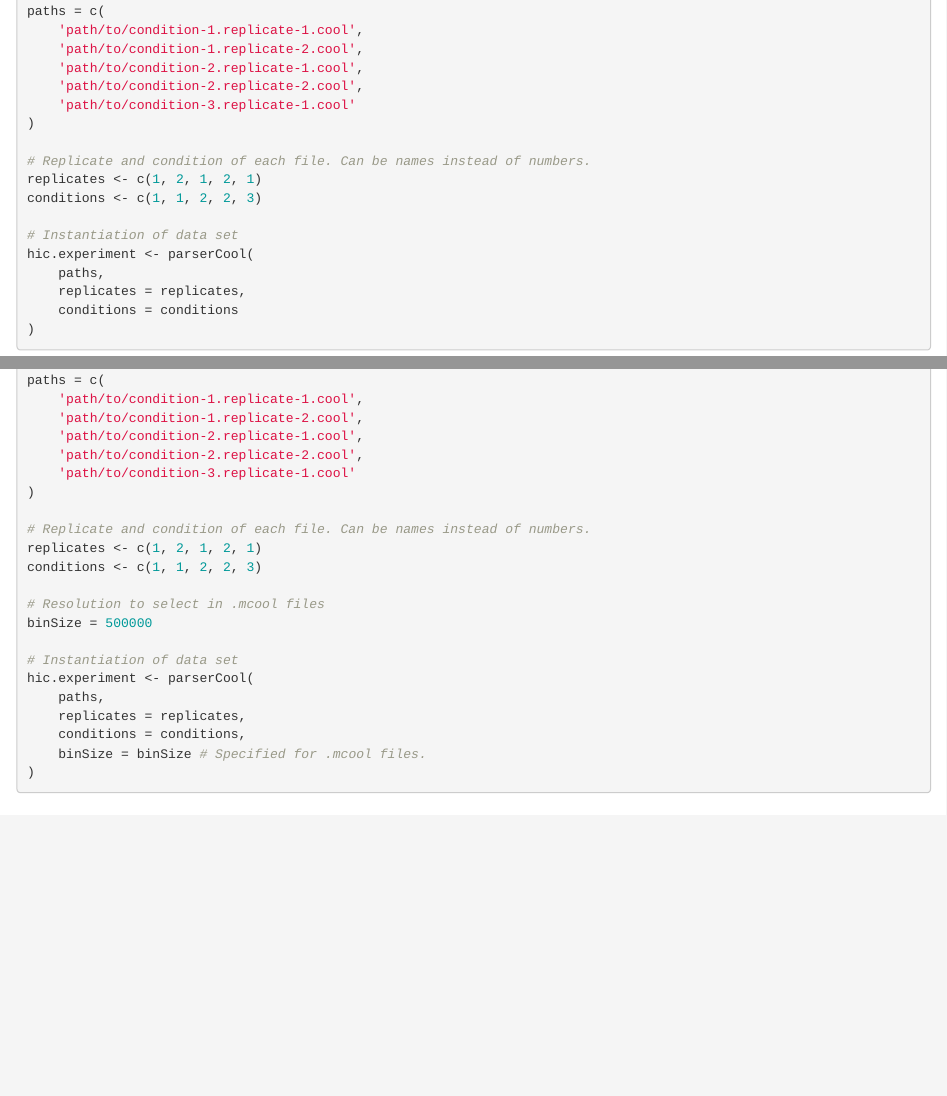
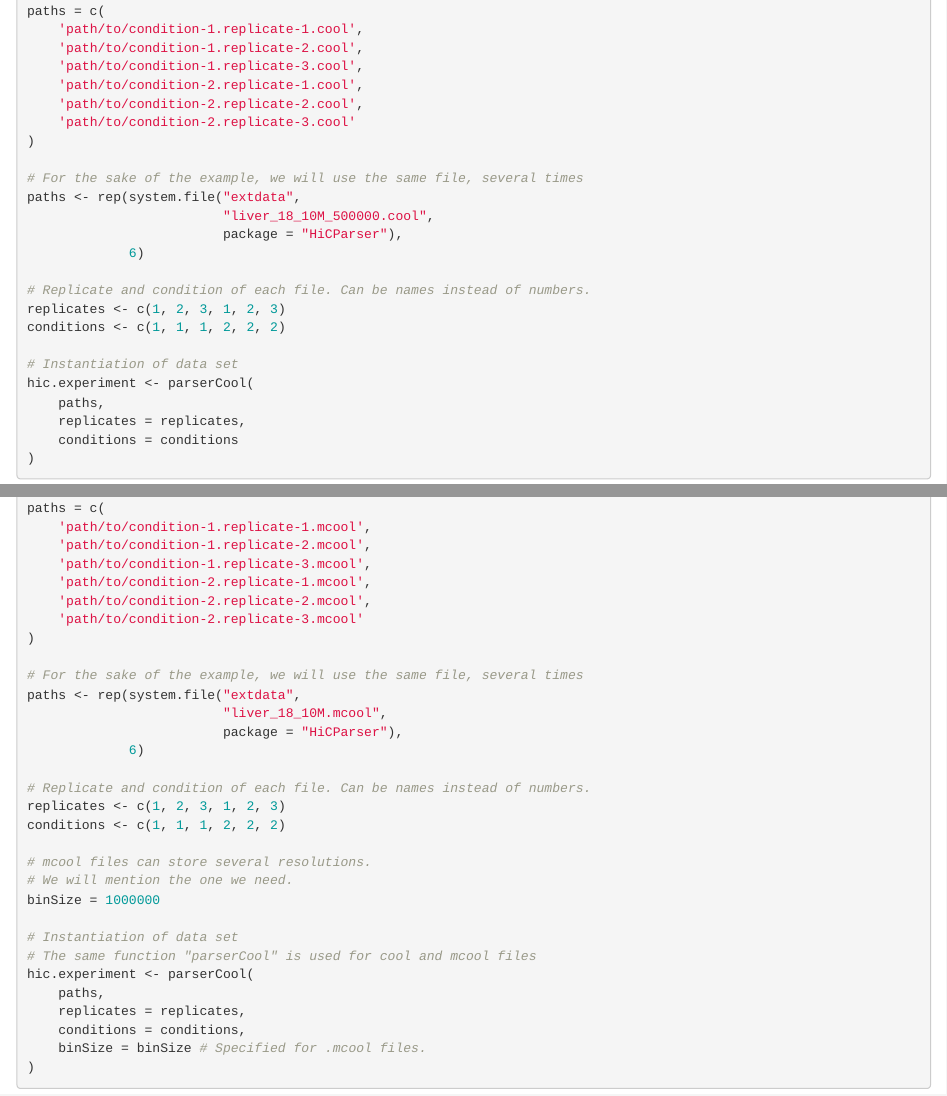
Before and after one commit to emaigne/HiCParser, an R Markdown document (vignettes/HiCParser.Rmd): the page in a window 1100 px wide, from 1550 px down before the commit and from 1600 px down after it, so that both start at the same text, and a second part further down, joined at a grey line. Rendered offline with R 4.5, knitr and Pandoc, with nearby package versions; drawn as R Markdown's standard HTML page in place of the format the file asks for; some code elsewhere in the file could not run offline.

Commit message:
Use example files from the package

````diff
--- a/vignettes/HiCParser.Rmd
+++ b/vignettes/HiCParser.Rmd
@@ -125,14 +128,21 @@ To load `.cool` files generated by [Cooler][cooler-documentation]
 paths = c(
     'path/to/condition-1.replicate-1.cool',
     'path/to/condition-1.replicate-2.cool',
+    'path/to/condition-1.replicate-3.cool',
     'path/to/condition-2.replicate-1.cool',
     'path/to/condition-2.replicate-2.cool',
-    'path/to/condition-3.replicate-1.cool'
+    'path/to/condition-2.replicate-3.cool'
 )
 
+# For the sake of the example, we will use the same file, several times
+paths <- rep(system.file("extdata",
+                         "liver_18_10M_500000.cool",
+                         package = "HiCParser"),
+             6)
+
 # Replicate and condition of each file. Can be names instead of numbers.
-replicates <- c(1, 2, 1, 2, 1)
-conditions <- c(1, 1, 2, 2, 3)
+replicates <- c(1, 2, 3, 1, 2, 3)
+conditions <- c(1, 1, 1, 2, 2, 2)
 
 # Instantiation of data set
 hic.experiment <- parserCool(
@@ -151,21 +161,30 @@ To load `.mcool` files generated by [Cooler][cooler-documentation]
 ```{r mcoolFormat, eval = FALSE}
 # Path to each file
 paths = c(
-    'path/to/condition-1.replicate-1.cool',
-    'path/to/condition-1.replicate-2.cool',
-    'path/to/condition-2.replicate-1.cool',
-    'path/to/condition-2.replicate-2.cool',
-    'path/to/condition-3.replicate-1.cool'
+    'path/to/condition-1.replicate-1.mcool',
+    'path/to/condition-1.replicate-2.mcool',
+    'path/to/condition-1.replicate-3.mcool',
+    'path/to/condition-2.replicate-1.mcool',
+    'path/to/condition-2.replicate-2.mcool',
+    'path/to/condition-2.replicate-3.mcool'
 )
 
+# For the sake of the example, we will use the same file, several times
+paths <- rep(system.file("extdata",
+                         "liver_18_10M.mcool",
+                         package = "HiCParser"),
+             6)
+
 # Replicate and condition of each file. Can be names instead of numbers.
-replicates <- c(1, 2, 1, 2, 1)
-conditions <- c(1, 1, 2, 2, 3)
+replicates <- c(1, 2, 3, 1, 2, 3)
+conditions <- c(1, 1, 1, 2, 2, 2)
 
-# Resolution to select in .mcool files
-binSize = 500000
+# mcool files can store several resolutions.
+# We will mention the one we need.
+binSize = 1000000
 
 # Instantiation of data set
+# The same function "parserCool" is used for cool and mcool files
 hic.experiment <- parserCool(
     paths,
     replicates = replicates,
````
Also changed, not shown: vignettes/HiCParser.Rmd (44 more changed lines).
